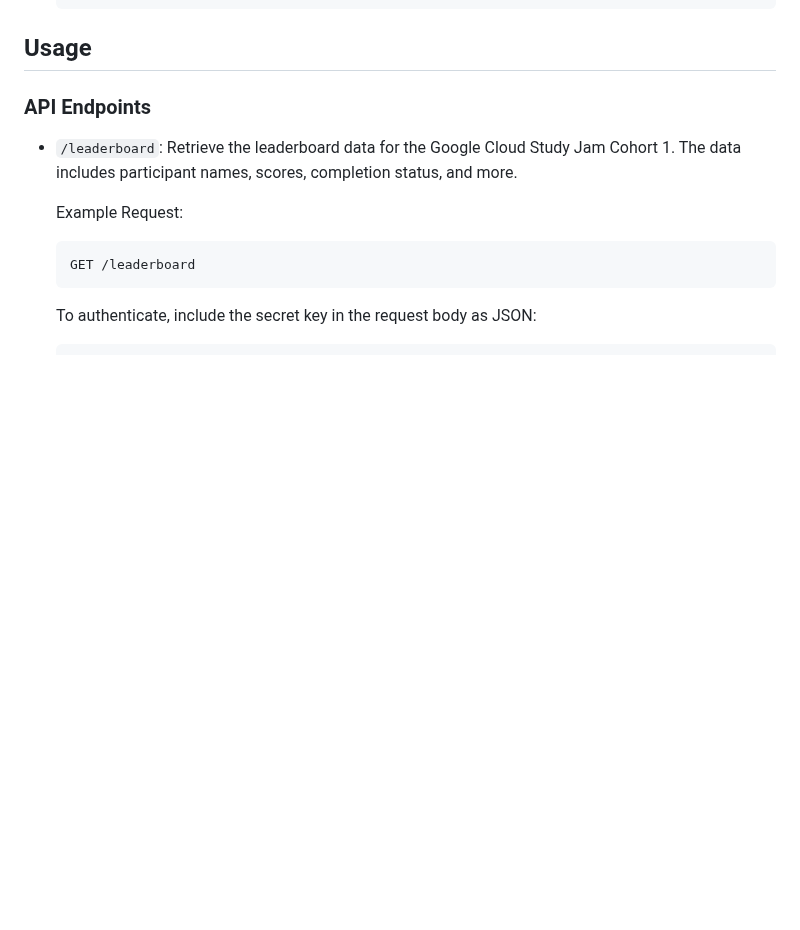
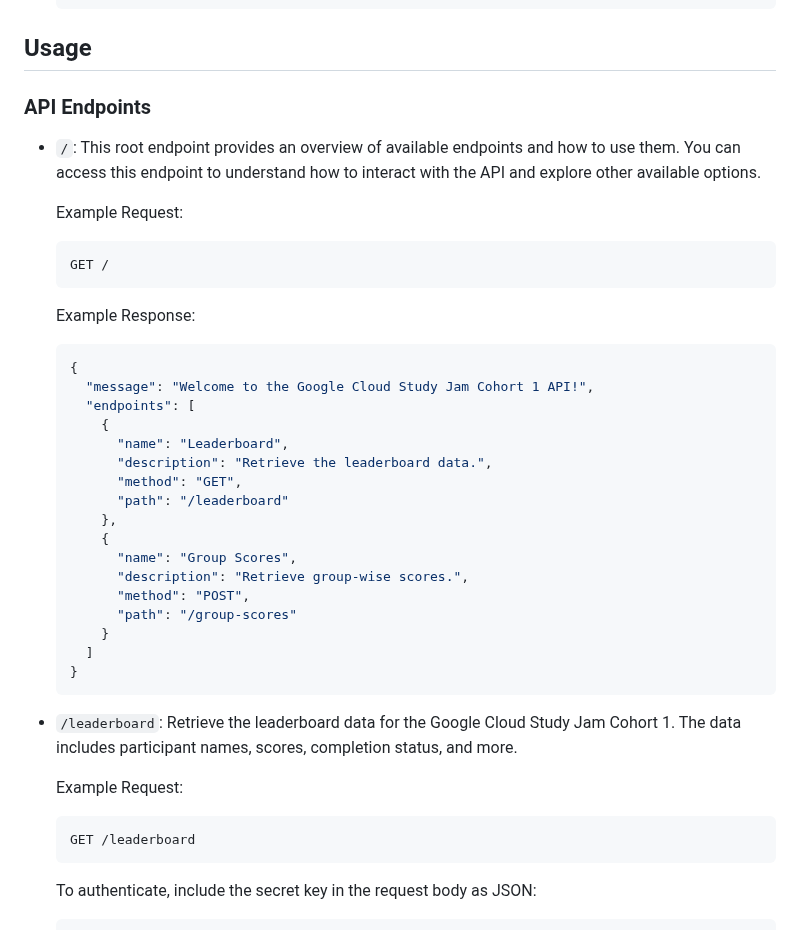
Before and after one commit to zameel7/GCSJLeaderboard, a Markdown page: README.md, the part around the change. GitHub-like rendering; blank space fills up the shorter version.

````diff
--- a/README.md
+++ b/README.md
@@ -49,6 +49,36 @@ This API provides leaderboard data for the Google Cloud Study Jam Cohort 1 condu
 ## Usage
 
 ### API Endpoints
+
+- `/`: This root endpoint provides an overview of available endpoints and how to use them. You can access this endpoint to understand how to interact with the API and explore other available options.
+
+  Example Request:
+
+  ```http
+  GET /
+  ```
+
+  Example Response:
+
+  ```json
+  {
+    "message": "Welcome to the Google Cloud Study Jam Cohort 1 API!",
+    "endpoints": [
+      {
+        "name": "Leaderboard",
+        "description": "Retrieve the leaderboard data.",
+        "method": "GET",
+        "path": "/leaderboard"
+      },
+      {
+        "name": "Group Scores",
+        "description": "Retrieve group-wise scores.",
+        "method": "POST",
+        "path": "/group-scores"
+      }
+    ]
+  }
+  ```
 
 - `/leaderboard`: Retrieve the leaderboard data for the Google Cloud Study Jam Cohort 1. The data includes participant names, scores, completion status, and more.
 
````
